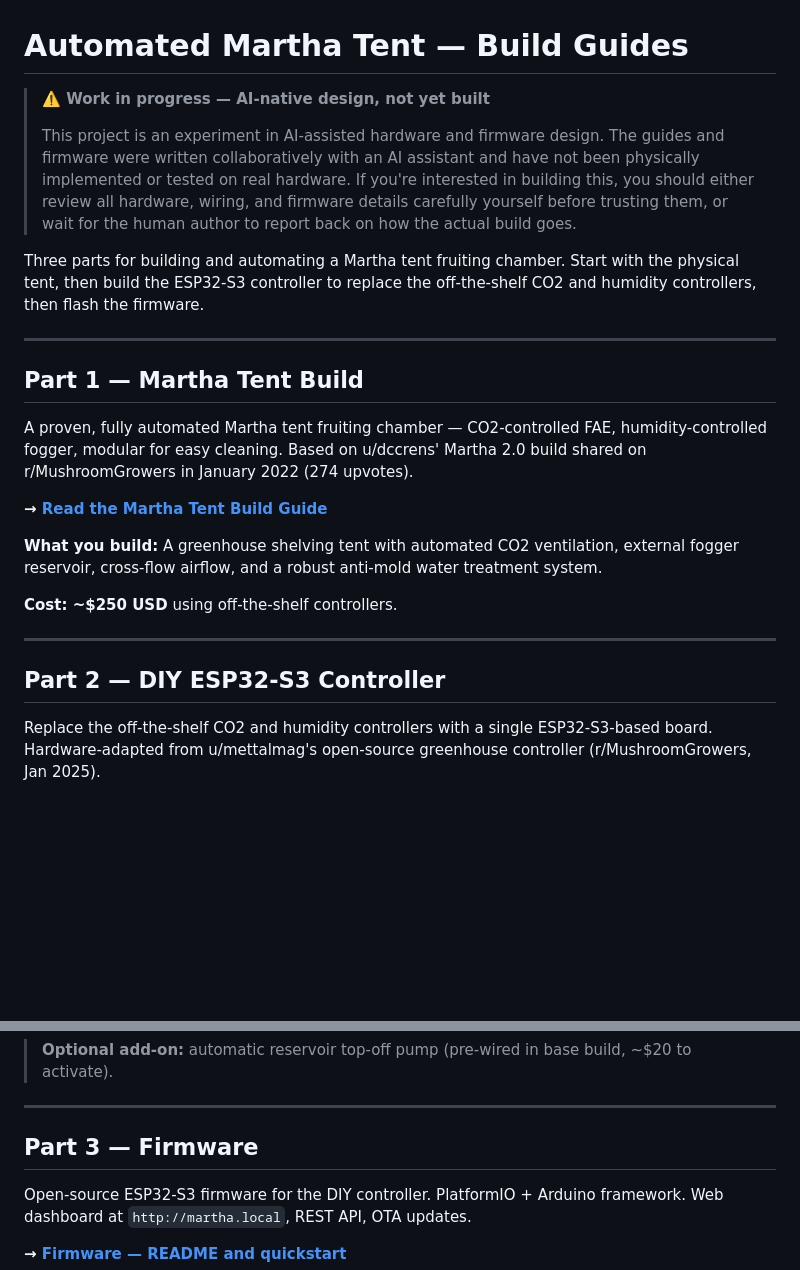
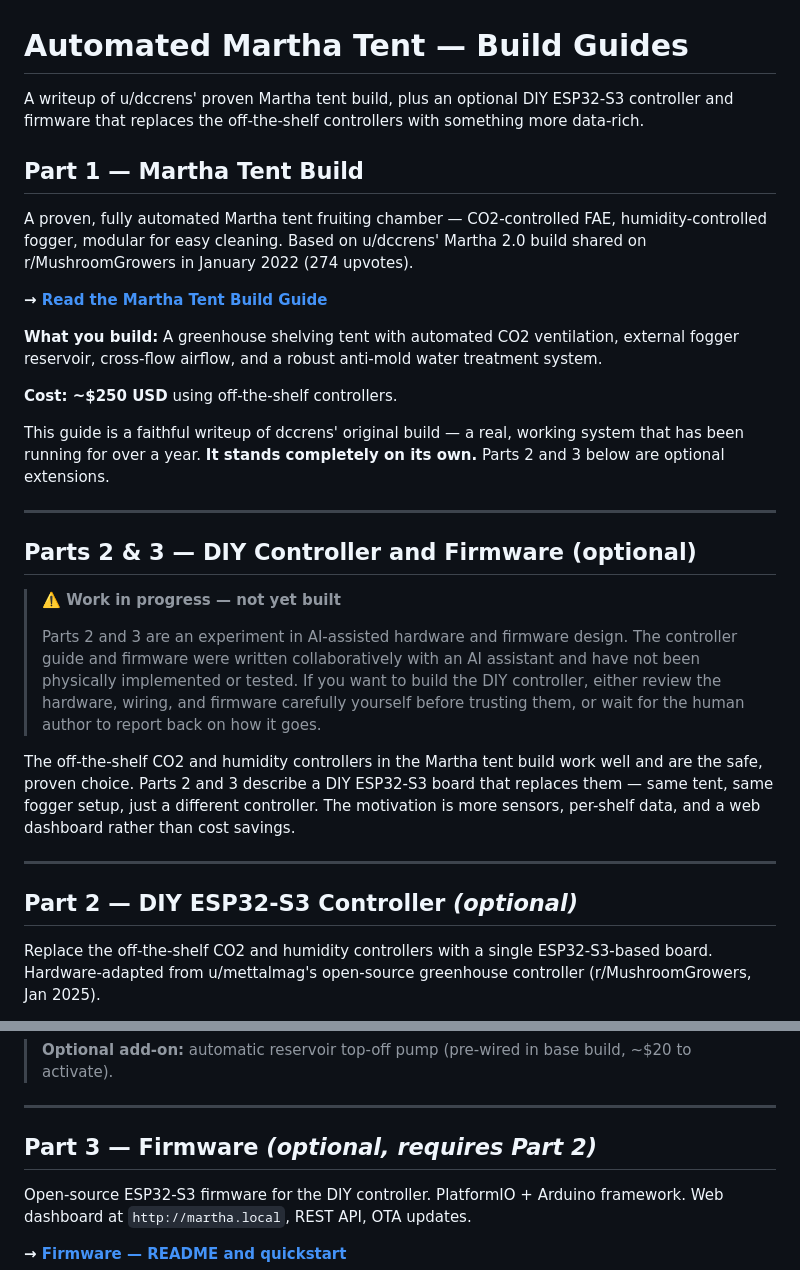
Before and after one commit to aes87/automated-martha-tek, a Markdown page: README.md, 2 parts joined by grey strips. Rendered like a GitHub page; blank space fills up the shorter version.

Commit message:
Clarify Part 1 stands alone; scope WIP disclaimer to Parts 2 and 3 only

```diff
--- a/README.md
+++ b/README.md
@@ -1,12 +1,6 @@
 # Automated Martha Tent — Build Guides
 
-> **⚠️ Work in progress — AI-native design, not yet built**
->
-> This project is an experiment in AI-assisted hardware and firmware design. The guides and firmware were written collaboratively with an AI assistant and have not been physically implemented or tested on real hardware. If you're interested in building this, you should either review all hardware, wiring, and firmware details carefully yourself before trusting them, or wait for the human author to report back on how the actual build goes.
-
-Three parts for building and automating a Martha tent fruiting chamber. Start with the physical tent, then build the ESP32-S3 controller to replace the off-the-shelf CO2 and humidity controllers, then flash the firmware.
-
----
+A writeup of u/dccrens' proven Martha tent build, plus an optional DIY ESP32-S3 controller and firmware that replaces the off-the-shelf controllers with something more data-rich.
 
 ## Part 1 — Martha Tent Build
 
@@ -18,9 +12,21 @@ A proven, fully automated Martha tent fruiting chamber — CO2-controlled FAE, h
 
 **Cost: ~$250 USD** using off-the-shelf controllers.
 
+This guide is a faithful writeup of dccrens' original build — a real, working system that has been running for over a year. **It stands completely on its own.** Parts 2 and 3 below are optional extensions.
+
 ---
 
-## Part 2 — DIY ESP32-S3 Controller
+## Parts 2 & 3 — DIY Controller and Firmware (optional)
+
+> **⚠️ Work in progress — not yet built**
+>
+> Parts 2 and 3 are an experiment in AI-assisted hardware and firmware design. The controller guide and firmware were written collaboratively with an AI assistant and have not been physically implemented or tested. If you want to build the DIY controller, either review the hardware, wiring, and firmware carefully yourself before trusting them, or wait for the human author to report back on how it goes.
+
+The off-the-shelf CO2 and humidity controllers in the Martha tent build work well and are the safe, proven choice. Parts 2 and 3 describe a DIY ESP32-S3 board that replaces them — same tent, same fogger setup, just a different controller. The motivation is more sensors, per-shelf data, and a web dashboard rather than cost savings.
+
+---
+
+## Part 2 — DIY ESP32-S3 Controller *(optional)*
 
 Replace the off-the-shelf CO2 and humidity controllers with a single ESP32-S3-based board. Hardware-adapted from u/mettalmag's open-source greenhouse controller (r/MushroomGrowers, Jan 2025).
 
@@ -41,7 +47,7 @@ Replace the off-the-shelf CO2 and humidity controllers with a single ESP32-S3-ba
 
 ---
 
-## Part 3 — Firmware
+## Part 3 — Firmware *(optional, requires Part 2)*
 
 Open-source ESP32-S3 firmware for the DIY controller. PlatformIO + Arduino framework. Web dashboard at `http://martha.local`, REST API, OTA updates.
 
```
